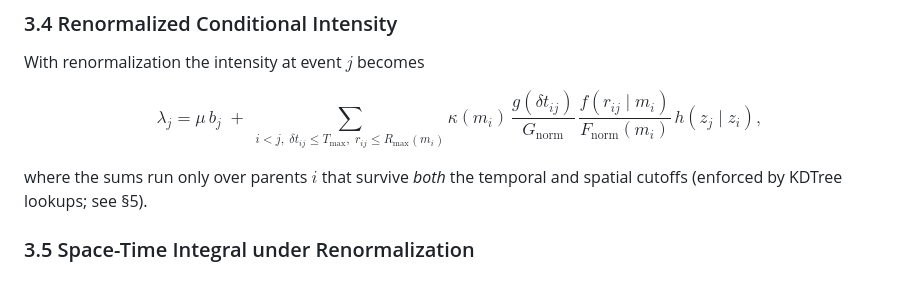
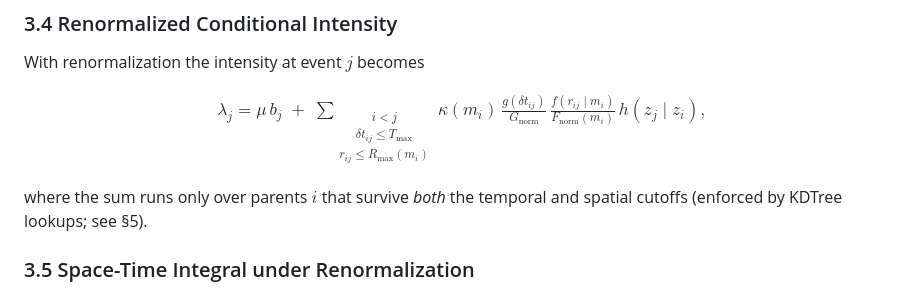
Before and after one commit to naufal012/etas-python, a Markdown page: MODEL.md, the part around the change. Drawn GitHub-style.

Commit message:
Fix LaTeX rendering in MODEL.md §3.4 (unbalanced braces in sum subscript)

```diff
--- a/MODEL.md
+++ b/MODEL.md
@@ -157,16 +157,20 @@ standard un-truncated model is recovered exactly.
 With renormalization the intensity at event $j$ becomes
 
 $$
+\begin{aligned}
 \lambda_j =
 \mu\,b_j \;+\;
-\sum_{i<j,\;\delta t_{ij}\le T_{\max},\; r_{ij}\le R_{\max}(m_i)}
+\sum_{\substack{i<j \\
+        \delta t_{ij}\le T_{\max} \\
+        r_{ij}\le R_{\max}(m_i)}}
   \kappa(m_i)\,
   \frac{g(\delta t_{ij})}{G_{\text{norm}}}\,
-  \frac{f(r_{ij} \mid m_i)}{F_{\text{norm}}(m_i)}\,
-  h(z_j \mid z_i),
+  \frac{f(r_{ij}\mid m_i)}{F_{\text{norm}}(m_i)}\,
+  h(z_j\mid z_i),
+\end{aligned}
 $$
 
-where the sums run only over parents $i$ that survive *both* the temporal and
+where the sum runs only over parents $i$ that survive *both* the temporal and
 spatial cutoffs (enforced by KDTree lookups; see §5).
 
 ### 3.5  Space-Time Integral under Renormalization
```
